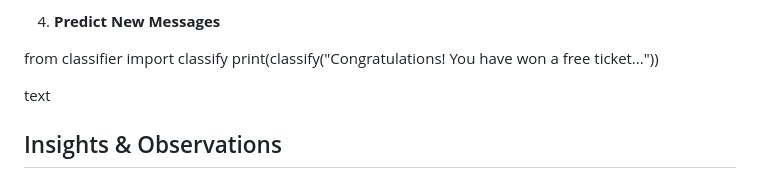
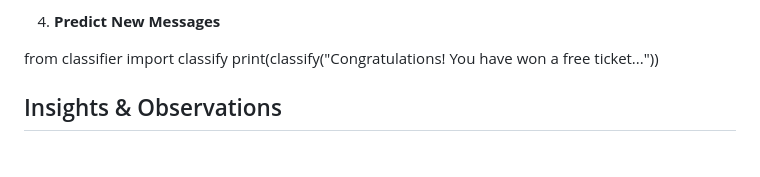
Before and after one commit to Pickase/SMSSpamDetection, a Markdown page: README.md, the part around the change. Drawn GitHub-style; blank space fills up the shorter version.

```diff
--- a/README.md
+++ b/README.md
@@ -98,8 +98,6 @@ Open `SMSSpam-1.ipynb` to explore data processing, model training, and evaluatio
 
 from classifier import classify
 print(classify("Congratulations! You have won a free ticket..."))
-
-text
 
 
 
```
